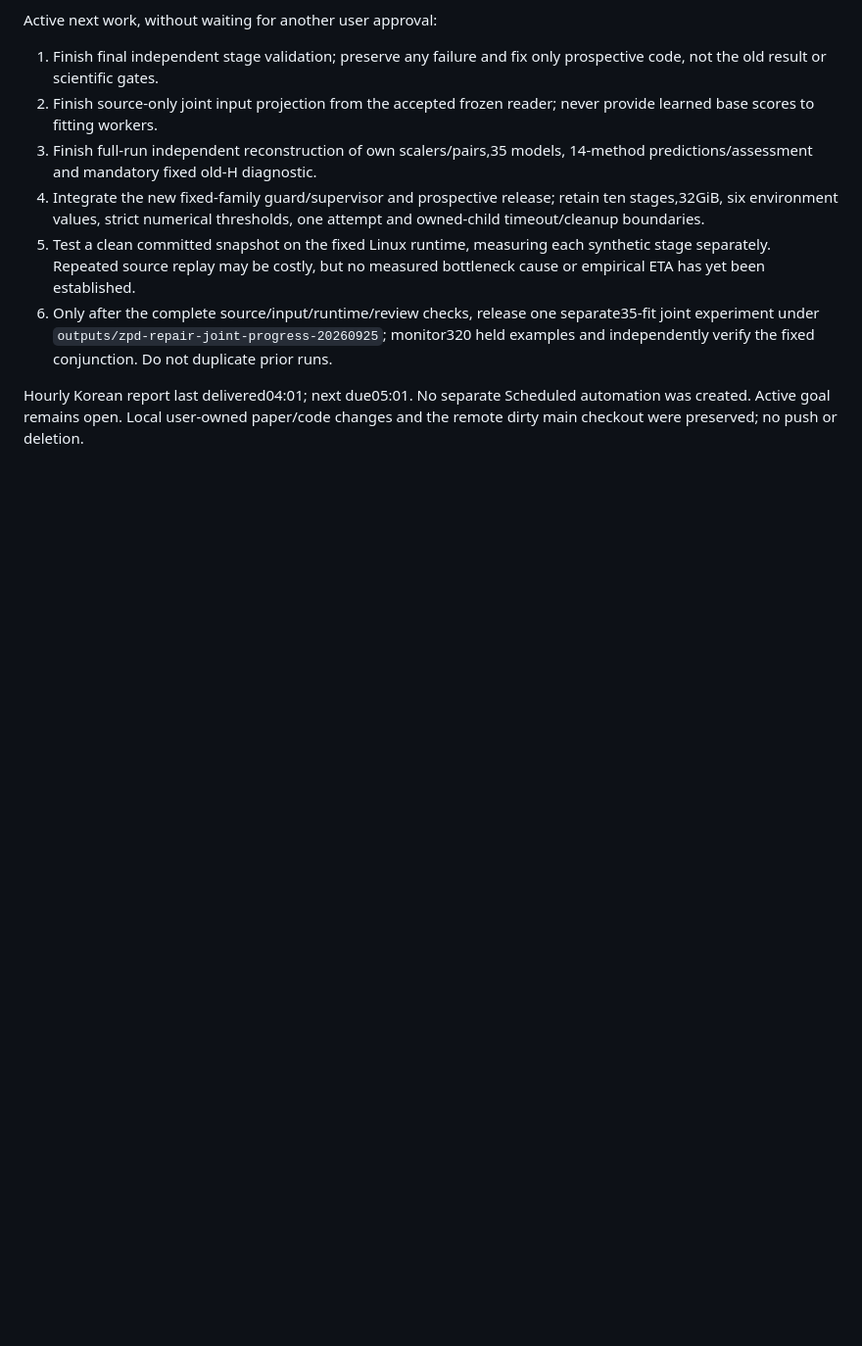
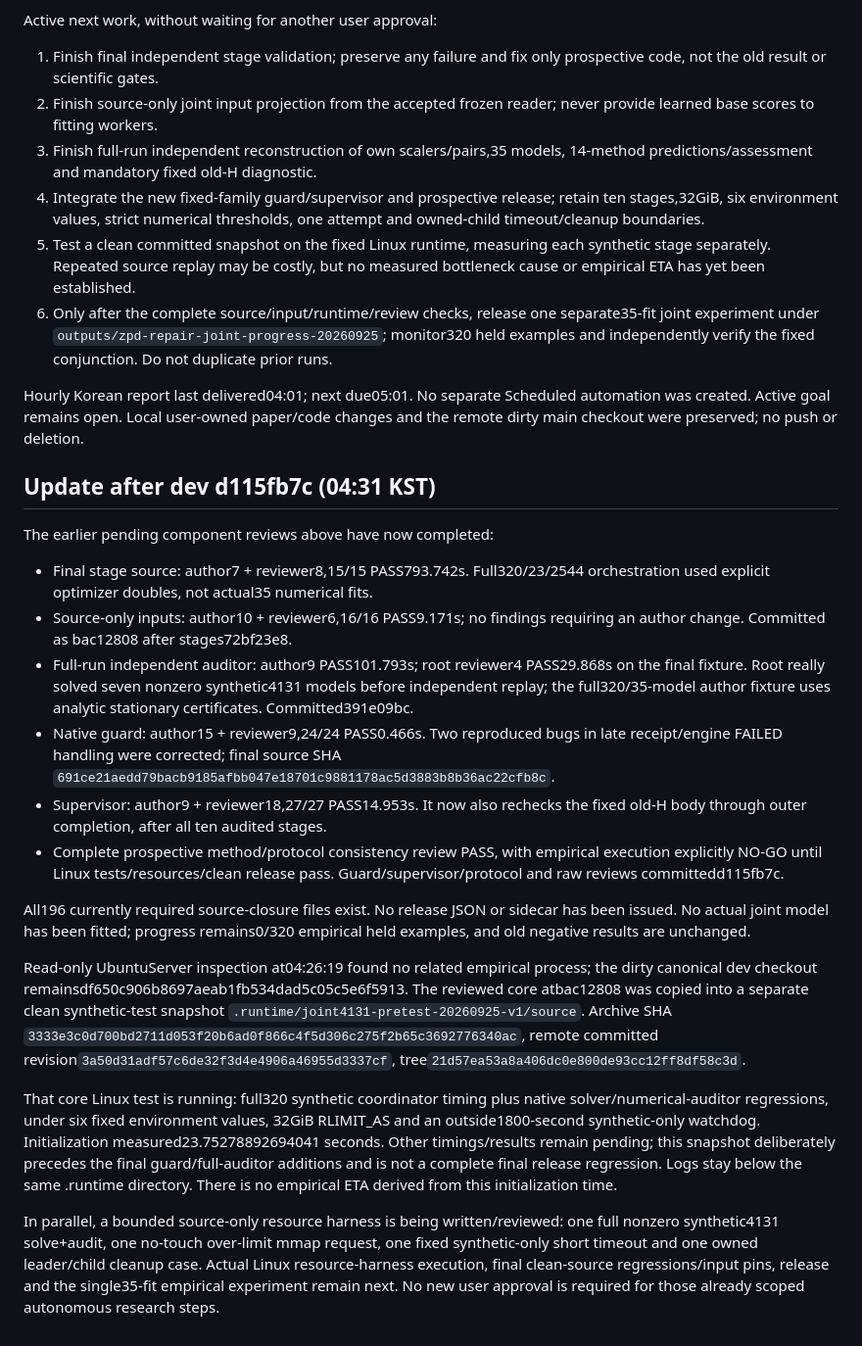
Before and after one commit to dwchoi95/zpd-apr, a Markdown page: analysis_protocols/zpd-joint-progress-implementation-status-20260925.md, the part around the change. Shown at 98% size. Rendered like a GitHub page; blank space fills up the shorter version.

Commit message:
Record reviewed joint lifecycle and active Linux synthetic pretest

```diff
--- a/analysis_protocols/zpd-joint-progress-implementation-status-20260925.md
+++ b/analysis_protocols/zpd-joint-progress-implementation-status-20260925.md
@@ -56,3 +56,51 @@ Active next work, without waiting for another user approval:
 Hourly Korean report last delivered04:01; next due05:01. No separate Scheduled
 automation was created. Active goal remains open. Local user-owned paper/code
 changes and the remote dirty main checkout were preserved; no push or deletion.
+
+## Update after dev d115fb7c (04:31 KST)
+
+The earlier pending component reviews above have now completed:
+
+- Final stage source: author7 + reviewer8,15/15 PASS793.742s. Full320/23/2544
+  orchestration used explicit optimizer doubles, not actual35 numerical fits.
+- Source-only inputs: author10 + reviewer6,16/16 PASS9.171s; no findings requiring
+  an author change. Committed as bac12808 after stages72bf23e8.
+- Full-run independent auditor: author9 PASS101.793s; root reviewer4 PASS29.868s
+  on the final fixture. Root really solved seven nonzero synthetic4131 models
+  before independent replay; the full320/35-model author fixture uses analytic
+  stationary certificates. Committed391e09bc.
+- Native guard: author15 + reviewer9,24/24 PASS0.466s. Two reproduced bugs in
+  late receipt/engine FAILED handling were corrected; final source SHA
+  `691ce21aedd79bacb9185afbb047e18701c9881178ac5d3883b8b36ac22cfb8c`.
+- Supervisor: author9 + reviewer18,27/27 PASS14.953s. It now also rechecks the
+  fixed old-H body through outer completion, after all ten audited stages.
+- Complete prospective method/protocol consistency review PASS, with empirical
+  execution explicitly NO-GO until Linux tests/resources/clean release pass.
+  Guard/supervisor/protocol and raw reviews committedd115fb7c.
+
+All196 currently required source-closure files exist. No release JSON or sidecar
+has been issued. No actual joint model has been fitted; progress remains0/320
+empirical held examples, and old negative results are unchanged.
+
+Read-only UbuntuServer inspection at04:26:19 found no related empirical process;
+the dirty canonical dev checkout remainsdf650c906b8697aeab1fb534dad5c05c5e6f5913.
+The reviewed core atbac12808 was copied into a separate clean synthetic-test
+snapshot `.runtime/joint4131-pretest-20260925-v1/source`. Archive SHA
+`3333e3c0d700bd2711d053f20b6ad0f866c4f5d306c275f2b65c3692776340ac`,
+remote committed revision`3a50d31adf57c6de32f3d4e4906a46955d3337cf`,
+tree`21d57ea53a8a406dc0e800de93cc12ff8df58c3d`.
+
+That core Linux test is running: full320 synthetic coordinator timing plus
+native solver/numerical-auditor regressions, under six fixed environment values,
+32GiB RLIMIT_AS and an outside1800-second synthetic-only watchdog. Initialization
+measured23.75278892694041 seconds. Other timings/results remain pending; this
+snapshot deliberately precedes the final guard/full-auditor additions and is
+not a complete final release regression. Logs stay below the same .runtime
+directory. There is no empirical ETA derived from this initialization time.
+
+In parallel, a bounded source-only resource harness is being written/reviewed:
+one full nonzero synthetic4131 solve+audit, one no-touch over-limit mmap request,
+one fixed synthetic-only short timeout and one owned leader/child cleanup case.
+Actual Linux resource-harness execution, final clean-source regressions/input
+pins, release and the single35-fit empirical experiment remain next. No new
+user approval is required for those already scoped autonomous research steps.
```
